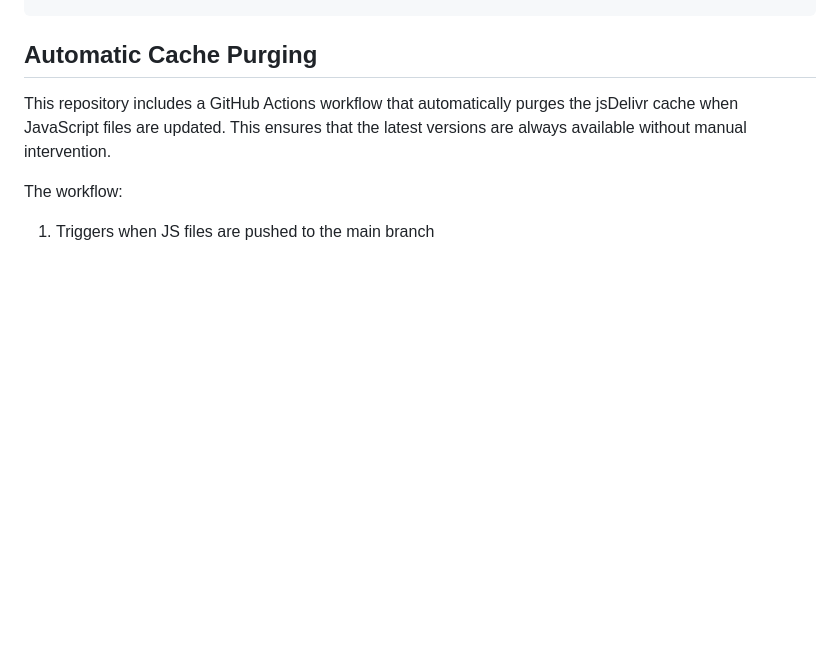
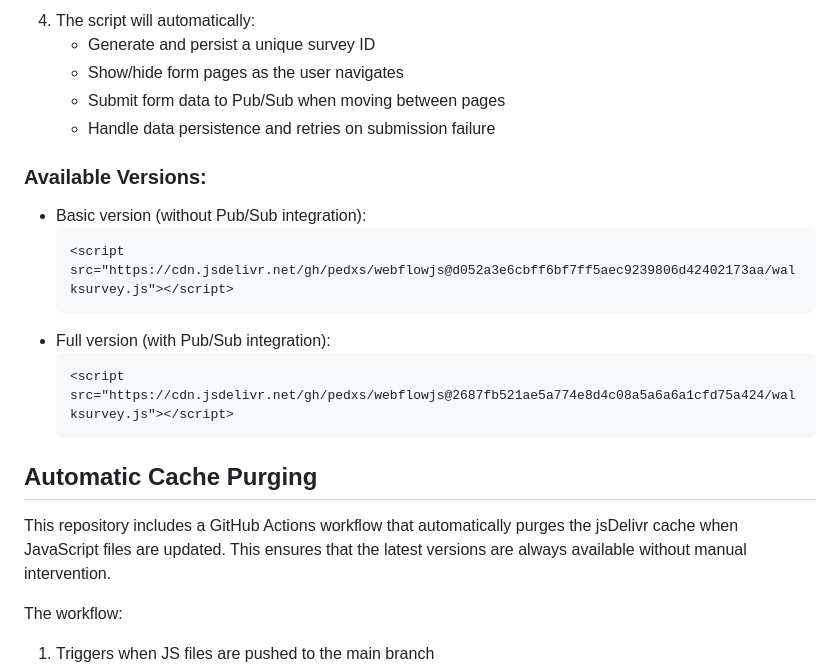
Before and after one commit to pedxs/webflowjs, a Markdown page: README.md, the part around one of its changes. GitHub-like rendering; blank space fills up the shorter version.

````diff
--- a/README.md
+++ b/README.md
@@ -202,3 +261,19 @@ https://www.prinsiri.com/liff/login?page=debenture
+4. The script will automatically:
+   - Generate and persist a unique survey ID
+   - Show/hide form pages as the user navigates
+   - Submit form data to Pub/Sub when moving between pages
+   - Handle data persistence and retries on submission failure
+
+### Available Versions:
+- Basic version (without Pub/Sub integration):
+  ```html
+  <script src="https://cdn.jsdelivr.net/gh/pedxs/webflowjs@d052a3e6cbff6bf7ff5aec9239806d42402173aa/walksurvey.js"></script>
+  ```
+- Full version (with Pub/Sub integration):
+  ```html
+  <script src="https://cdn.jsdelivr.net/gh/pedxs/webflowjs@2687fb521ae5a774e8d4c08a5a6a6a1cfd75a424/walksurvey.js"></script>
+  ```
+
 ## Automatic Cache Purging
 
 This repository includes a GitHub Actions workflow that automatically purges the jsDelivr cache when JavaScript files are updated. This ensures that the latest versions are always available without manual intervention.
````
Also changed, not shown: other parts of README.md (+59 -0 lines).
